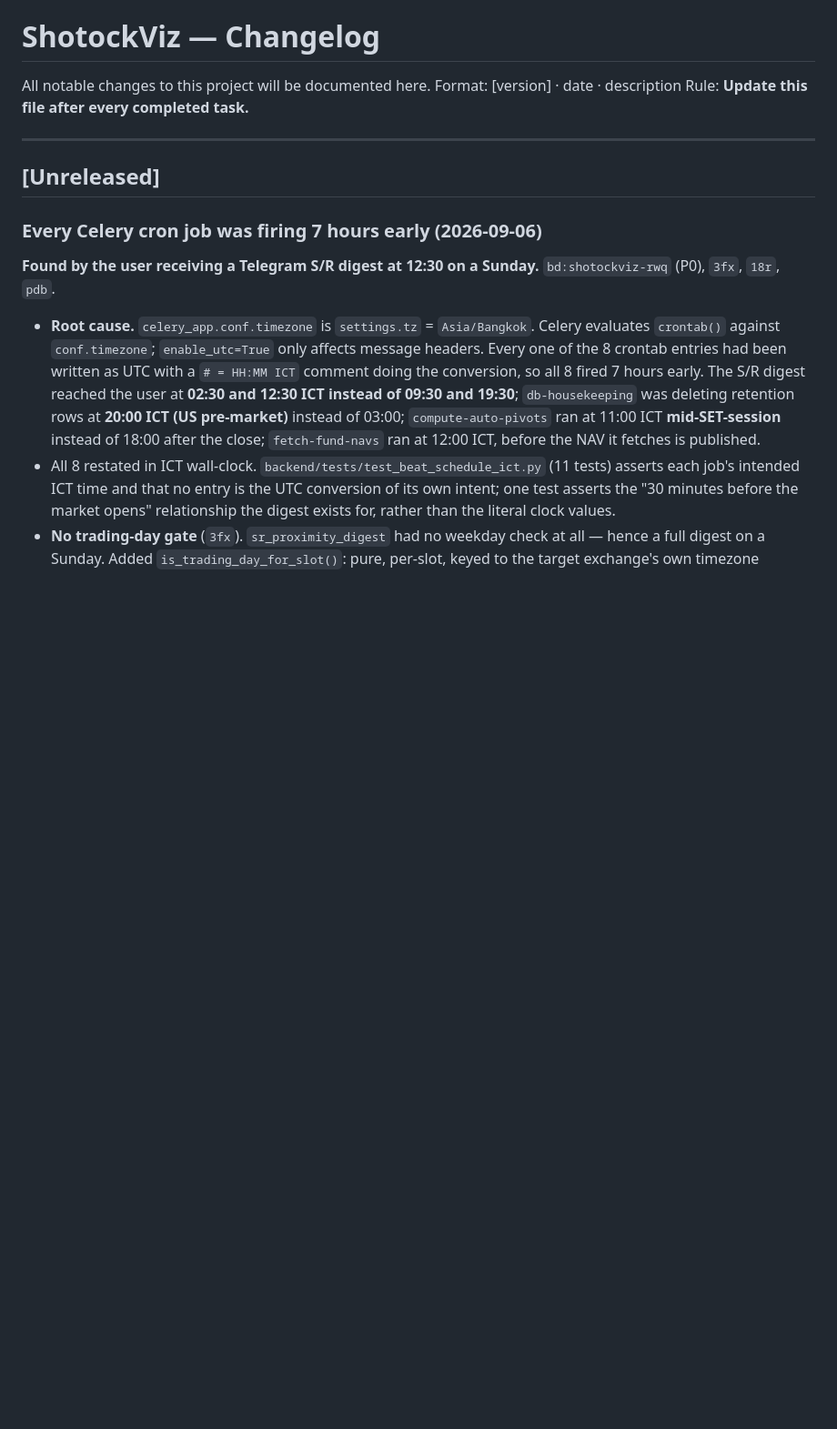
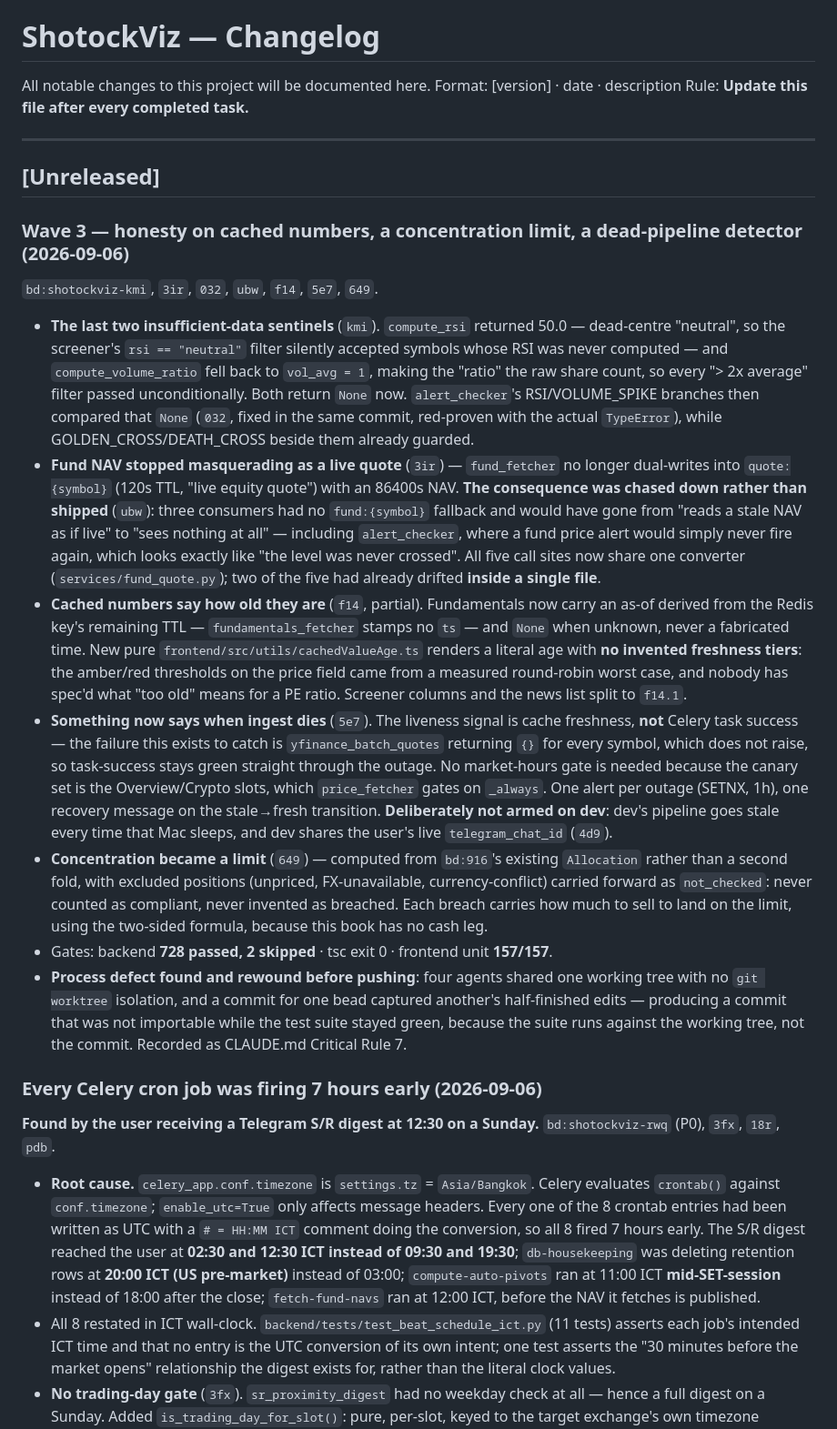
Before and after one commit to shode666/shotockviz, a Markdown page: changelog.md, the part around the change. Shown at 91% size. Drawn GitHub-style; blank space fills up the shorter version.

Commit message:
docs: Wave 3 changelog + CLAUDE.md Critical Rule 7 (no two agents on one file in a shared worktree)
Rule 7 records the defect this wave produced: a commit that was not importable
while the full suite stayed green, because pytest runs against the working
tree and not against the commit. Caught only by stashing and importing at
HEAD, and rewound before anything was pushed.

Co-Authored-By: Claude Opus 5 <noreply@anthropic.com>

```diff
--- a/changelog.md
+++ b/changelog.md
@@ -7,6 +7,62 @@ Rule: **Update this file after every completed task.**
 ---
 
 ## [Unreleased]
+
+### Wave 3 — honesty on cached numbers, a concentration limit, a dead-pipeline detector (2026-09-06)
+
+`bd:shotockviz-kmi`, `3ir`, `032`, `ubw`, `f14`, `5e7`, `649`.
+
+- **The last two insufficient-data sentinels** (`kmi`). `compute_rsi` returned
+  50.0 — dead-centre "neutral", so the screener's `rsi == "neutral"` filter
+  silently accepted symbols whose RSI was never computed — and
+  `compute_volume_ratio` fell back to `vol_avg = 1`, making the "ratio" the
+  raw share count, so every "> 2x average" filter passed unconditionally.
+  Both return `None` now. `alert_checker`'s RSI/VOLUME_SPIKE branches then
+  compared that `None` (`032`, fixed in the same commit, red-proven with the
+  actual `TypeError`), while GOLDEN_CROSS/DEATH_CROSS beside them already
+  guarded.
+- **Fund NAV stopped masquerading as a live quote** (`3ir`) — `fund_fetcher`
+  no longer dual-writes into `quote:{symbol}` (120s TTL, "live equity
+  quote") with an 86400s NAV. **The consequence was chased down rather than
+  shipped** (`ubw`): three consumers had no `fund:{symbol}` fallback and
+  would have gone from "reads a stale NAV as if live" to "sees nothing at
+  all" — including `alert_checker`, where a fund price alert would simply
+  never fire again, which looks exactly like "the level was never crossed".
+  All five call sites now share one converter (`services/fund_quote.py`);
+  two of the five had already drifted **inside a single file**.
+- **Cached numbers say how old they are** (`f14`, partial). Fundamentals now
+  carry an as-of derived from the Redis key's remaining TTL —
+  `fundamentals_fetcher` stamps no `ts` — and `None` when unknown, never a
+  fabricated time. New pure `frontend/src/utils/cachedValueAge.ts` renders a
+  literal age with **no invented freshness tiers**: the amber/red thresholds
+  on the price field came from a measured round-robin worst case, and nobody
+  has spec'd what "too old" means for a PE ratio. Screener columns and the
+  news list split to `f14.1`.
+- **Something now says when ingest dies** (`5e7`). The liveness signal is
+  cache freshness, **not** Celery task success — the failure this exists to
+  catch is `yfinance_batch_quotes` returning `{}` for every symbol, which
+  does not raise, so task-success stays green straight through the outage.
+  No market-hours gate is needed because the canary set is the
+  Overview/Crypto slots, which `price_fetcher` gates on `_always`. One alert
+  per outage (SETNX, 1h), one recovery message on the stale→fresh
+  transition. **Deliberately not armed on dev**: dev's pipeline goes stale
+  every time that Mac sleeps, and dev shares the user's live
+  `telegram_chat_id` (`4d9`).
+- **Concentration became a limit** (`649`) — computed from `bd:916`'s
+  existing `Allocation` rather than a second fold, with excluded positions
+  (unpriced, FX-unavailable, currency-conflict) carried forward as
+  `not_checked`: never counted as compliant, never invented as breached.
+  Each breach carries how much to sell to land on the limit, using the
+  two-sided formula, because this book has no cash leg.
+- Gates: backend **728 passed, 2 skipped** · tsc exit 0 · frontend unit
+  **157/157**.
+- **Process defect found and rewound before pushing**: four agents shared one
+  working tree with no `git worktree` isolation, and a commit for one bead
+  captured another's half-finished edits — producing a commit that was not
+  importable while the test suite stayed green, because the suite runs
+  against the working tree, not the commit. Recorded as CLAUDE.md Critical
+  Rule 7.
+
 
 ### Every Celery cron job was firing 7 hours early (2026-09-06)
 
```
Also changed, not shown: CLAUDE.md (+21 -0 lines).
